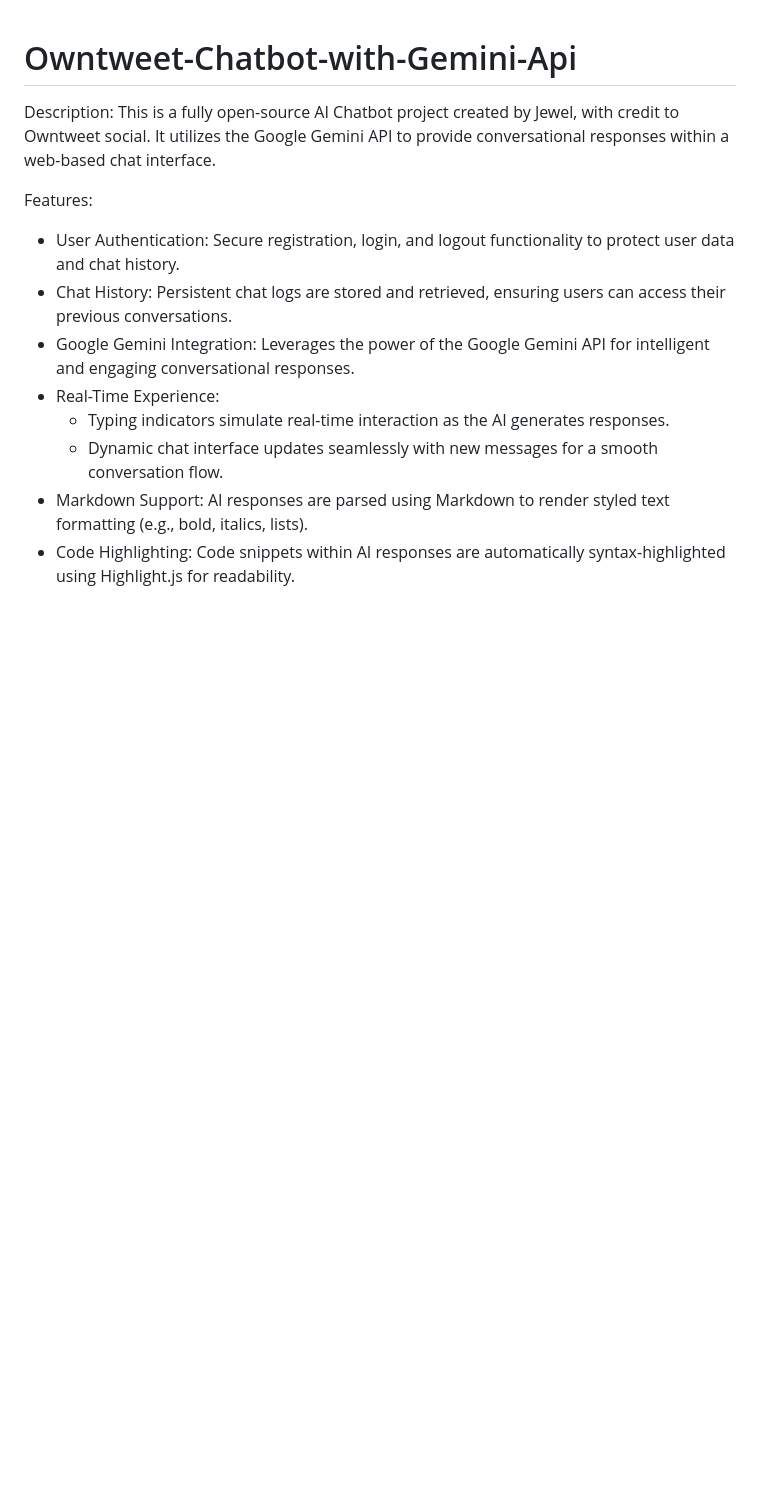
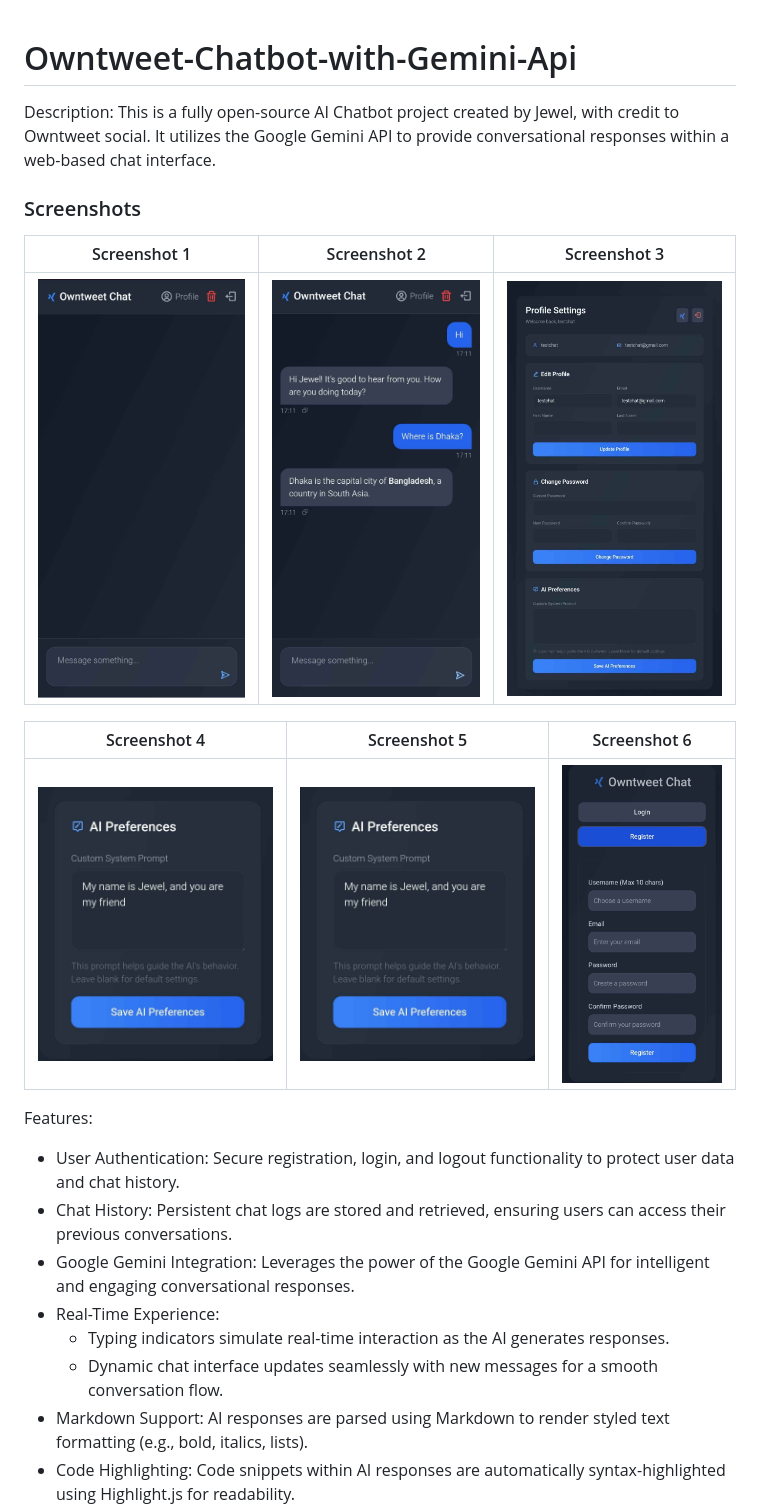
Before and after one commit to mkjuel25/Owntweet-Chatbot-with-Gemini-Api, a Markdown page: README.md, the part around the change. Drawn GitHub-style; blank space fills up the shorter version.

```diff
--- a/README.md
+++ b/README.md
@@ -3,6 +3,18 @@
 Description:
 This is a fully open-source AI Chatbot project created by Jewel, with credit to Owntweet social.
 It utilizes the Google Gemini API to provide conversational responses within a web-based chat interface.
+
+### Screenshots
+
+| Screenshot 1 | Screenshot 2 | Screenshot 3 |
+|-------------|-------------|-------------|
+| ![Screenshot 1](https://github.com/mkjuel25/Owntweet-Chatbot-with-Gemini-Api/blob/main/images/Screenshot/chatPage.jpg) | ![Screenshot 2](https://github.com/mkjuel25/Owntweet-Chatbot-with-Gemini-Api/blob/main/images/Screenshot/conversation.jpg) | ![Screenshot 3](https://github.com/mkjuel25/Owntweet-Chatbot-with-Gemini-Api/blob/main/images/Screenshot/profile.jpg) |
+
+| Screenshot 4 | Screenshot 5 | Screenshot 6 |
+|-------------|-------------|-------------|
+| ![Screenshot 4](https://github.com/mkjuel25/Owntweet-Chatbot-with-Gemini-Api/blob/main/images/Screenshot/aiPreferenceOption.jpg) | ![Screenshot 5](https://github.com/mkjuel25/Owntweet-Chatbot-with-Gemini-Api/blob/main/images/Screenshot/aiPreferenceOption.jpg) | ![Screenshot 6](https://github.com/mkjuel25/Owntweet-Chatbot-with-Gemini-Api/blob/main/images/Screenshot/register.jpg) |
+
+
 
 Features:
 
```
